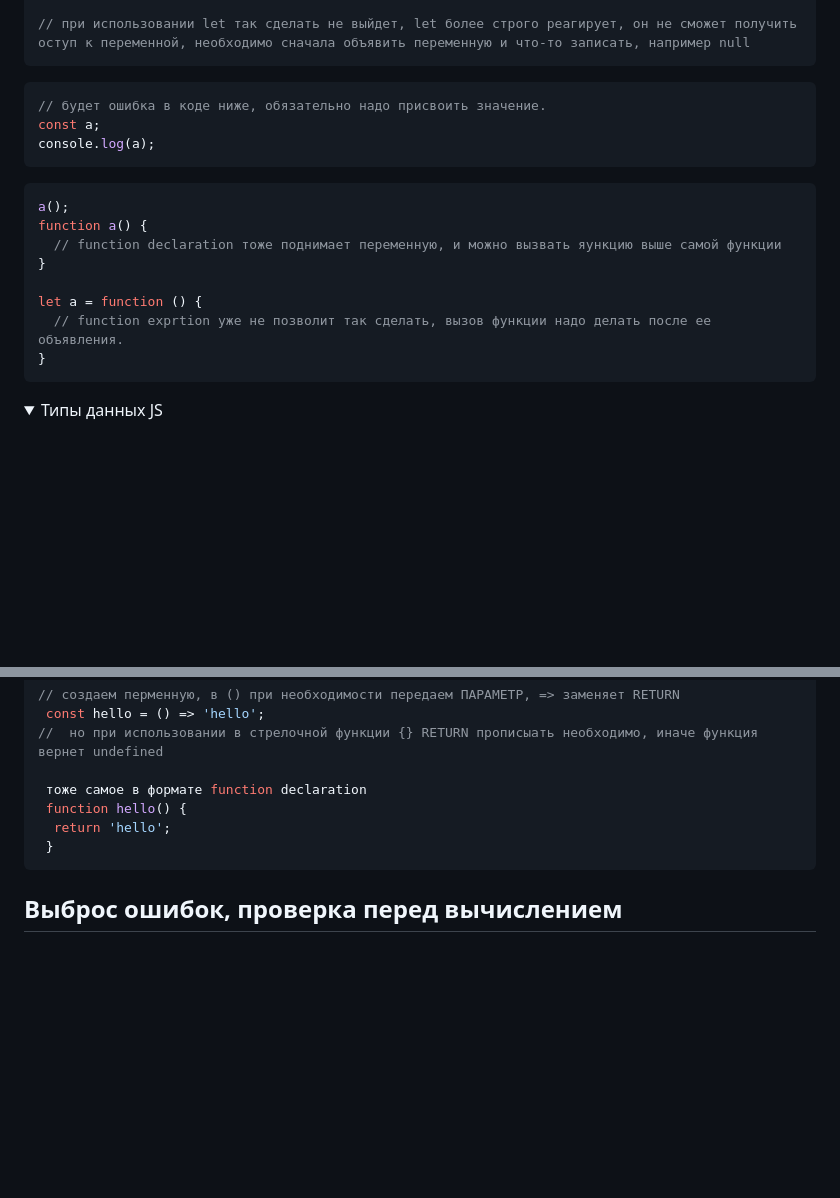
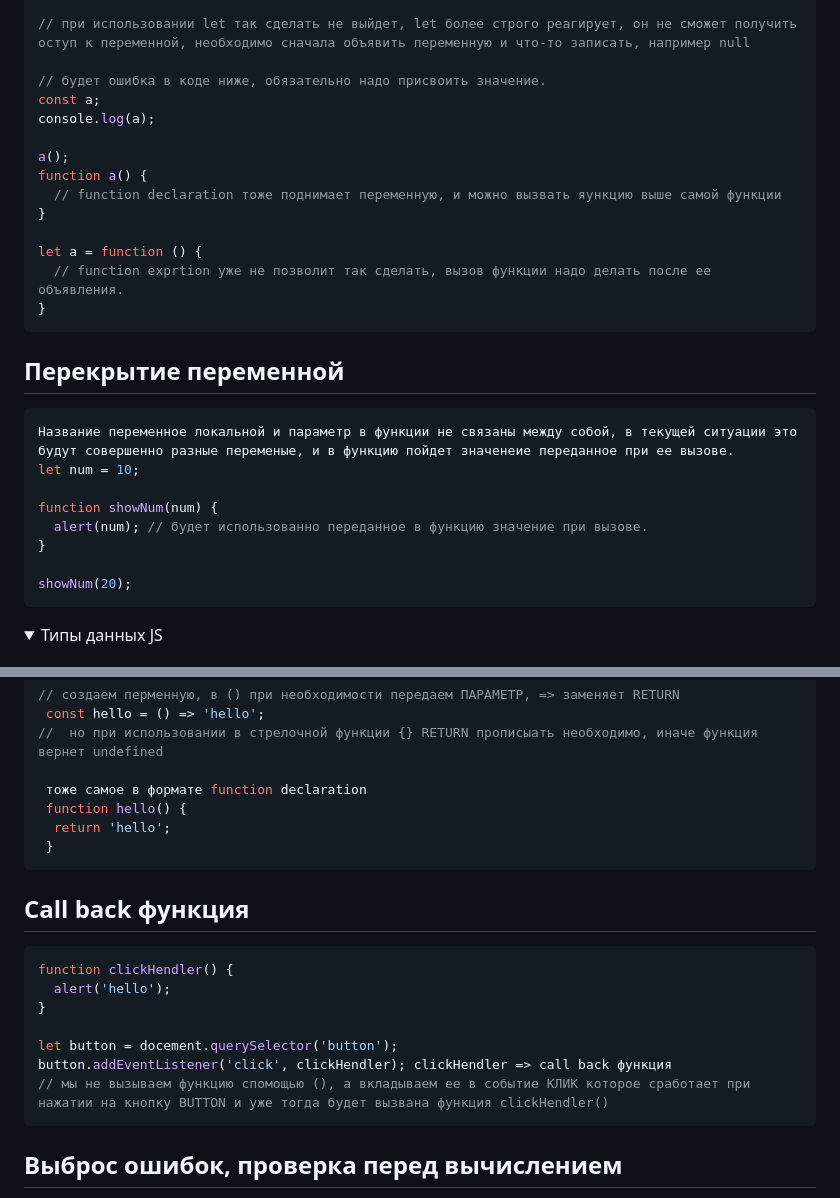
Before and after one commit to gleb-erokhin/GB_JavaScript_junior, a Markdown page: Readme.md, 2 parts joined by grey strips. Rendered like a GitHub page; folded sections open; blank space fills up the shorter version.

````diff
--- a/Readme.md
+++ b/Readme.md
@@ -79,13 +100,11 @@ a = 'hello';
 console.log(a); // hello
 
 // при использовании let так сделать не выйдет, let более строго реагирует, он не сможет получить оступ к переменной, необходимо сначала объявить переменную и что-то записать, например null
-```
-```javascript
+
 // будет ошибка в коде ниже, обязательно надо присвоить значение.
 const a;
 console.log(a);
-```
-```javascript
+
 a();
 function a() {
   // function declaration тоже поднимает переменную, и можно вызвать яункцию выше самой функции
@@ -94,6 +113,17 @@ function a() {
 let a = function () {
   // function exprtion уже не позволит так сделать, вызов функции надо делать после ее объявления.
 }
+```
+## Перекрытие переменной
+```javascript
+Название переменное локальной и параметр в функции не связаны между собой, в текущей ситуации это будут совершенно разные переменые, и в функцию пойдет значенеие переданное при ее вызове.
+let num = 10;
+
+function showNum(num) {
+  alert(num); // будет использованно переданное в функцию значение при вызове.
+}
+
+showNum(20);
 ```
 </details>
 
@@ -471,6 +549,17 @@ const price = getPrice(priceProduct);
  }
 ```
 
+## Call back функция
+```javascript
+function clickHendler() {
+  alert('hello');
+}
+
+let button = docement.querySelector('button');
+button.addEventListener('click', clickHendler); clickHendler => call back функция
+// мы не вызываем функцию спомощью (), а вкладываем ее в событие КЛИК которое сработает при нажатии на кнопку BUTTON и уже тогда будет вызвана функция clickHendler()
+```
+
 ## Выброс ошибок, проверка перед вычислением
 в данном случае так же основана на понятии Цикломатической сложности ветвления.
 ```javascript
````
Also changed, not shown: other parts of Readme.md (+73 -4 lines).
